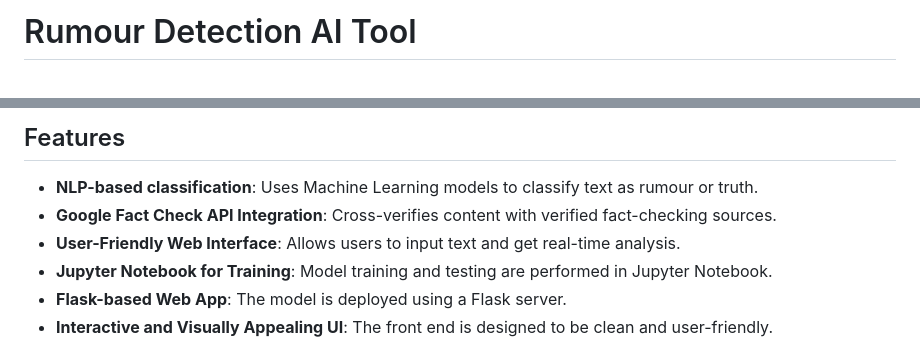
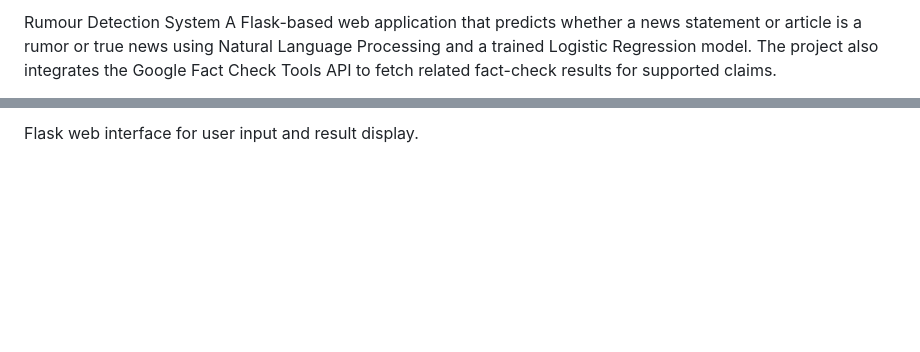
Before and after one commit to rajamanrazz78-web/Rumour-Detection-System, a Markdown page: README.md, 2 parts joined by grey strips. Rendered like a GitHub page; blank space fills up the shorter version.

Commit message:
Revise README for clarity and project details
Updated project description, features, installation guide, and future improvements in README.

```diff
--- a/README.md
+++ b/README.md
@@ -1,2 +1,3 @@
-# Rumour Detection AI Tool
+Rumour Detection System
+A Flask-based web application that predicts whether a news statement or article is a rumor or true news using Natural Language Processing and a trained Logistic Regression model. The project also integrates the Google Fact Check Tools API to fetch related fact-check results for supported claims.
 
@@ -5,9 +7,3 @@ The **Rumour Detection AI Tool** is a Natural Language Processing (NLP)-based pr
 
-## Features
-- **NLP-based classification**: Uses Machine Learning models to classify text as rumour or truth.
-- **Google Fact Check API Integration**: Cross-verifies content with verified fact-checking sources.
-- **User-Friendly Web Interface**: Allows users to input text and get real-time analysis.
-- **Jupyter Notebook for Training**: Model training and testing are performed in Jupyter Notebook.
-- **Flask-based Web App**: The model is deployed using a Flask server.
-- **Interactive and Visually Appealing UI**: The front end is designed to be clean and user-friendly.
+Flask web interface for user input and result display.
 
```
Also changed, not shown: other parts of README.md (+128 -72 lines).
